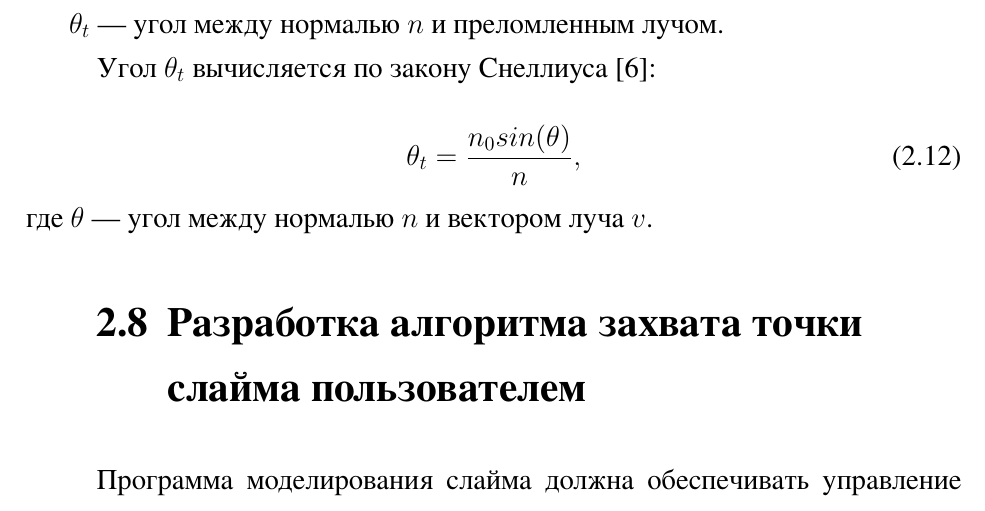
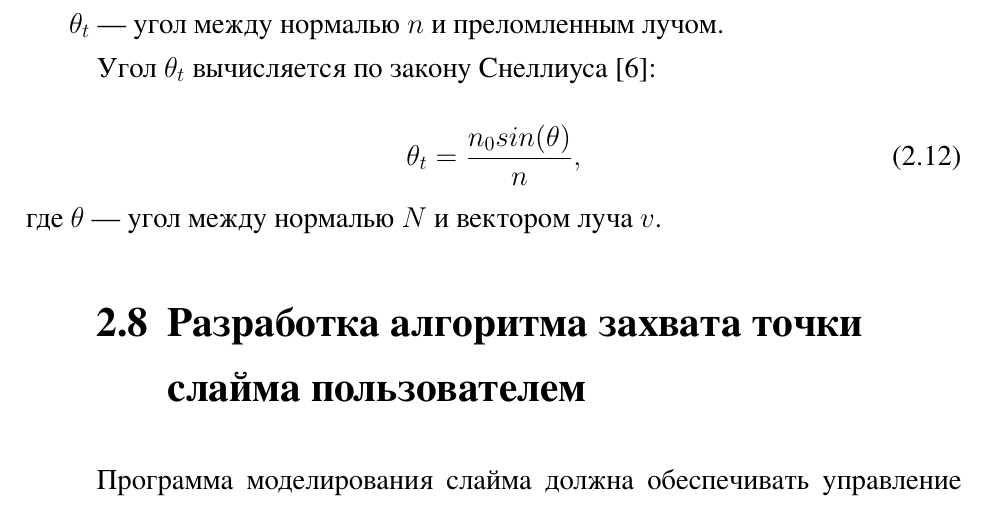
Before and after one commit to agarmirus/slime_toy_course_project, a LaTeX document (docs/rpz/report.tex, which reads docs/rpz/design_part.tex): part of page 26 of 39, cut so that both start at the same text. The pictures show the PDF file docs/rpz/report.pdf that the author committed with the source.

Commit message:
Corrected report

```diff
--- a/docs/rpz/design_part.tex
+++ b/docs/rpz/design_part.tex
@@ -190,7 +190,7 @@
 \begin{equation}\label{snell}
 	\theta_t = \frac{n_0sin(\theta)}{n},
 \end{equation}
-где $\theta$ --- угол между нормалью $n$ и вектором луча $v$.
+где $\theta$ --- угол между нормалью $N$ и вектором луча $v$.
 
 \section{Разработка алгоритма захвата точки\\*слайма пользователем}
 
```
Also changed, not shown: docs/rpz/report.pdf.
